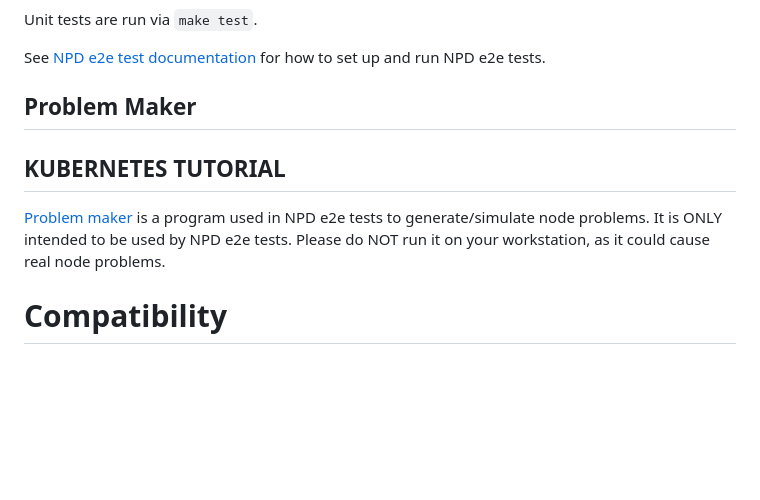
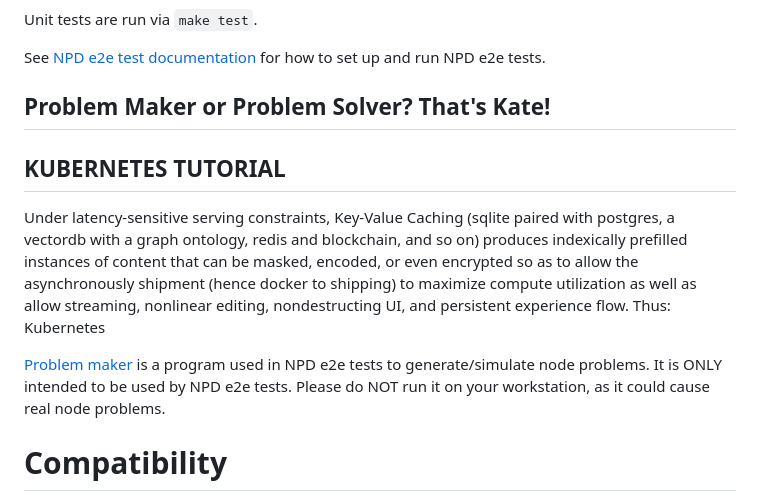
Before and after one commit to greydoubt/dockerkit, a Markdown page: README.md, the part around the change. GitHub-like rendering; blank space fills up the shorter version.

```diff
--- a/README.md
+++ b/README.md
@@ -736,10 +736,14 @@ Unit tests are run via `make test`.
 
 See [NPD e2e test documentation](https://github.com/kubernetes/node-problem-detector/blob/master/test/e2e/README.md) for how to set up and run NPD e2e tests.
 
-## Problem Maker
+## Problem Maker or Problem Solver? That's Kate!
 ## KUBERNETES TUTORIAL
 
+Under latency-sensitive serving constraints, Key-Value Caching (sqlite paired with postgres, a vectordb with a graph ontology, redis and blockchain, and so on) produces indexically prefilled instances of content that can be masked, encoded, or even encrypted so as to allow the asynchronously shipment (hence docker to shipping) to maximize compute utilization as well as allow streaming, nonlinear editing, nondestructing UI, and persistent experience flow. Thus: Kubernetes
+
 [Problem maker](https://github.com/kubernetes/node-problem-detector/blob/master/test/e2e/problemmaker/README.md) is a program used in NPD e2e tests to generate/simulate node problems. It is ONLY intended to be used by NPD e2e tests. Please do NOT run it on your workstation, as it could cause real node problems.
+
+
 
 # Compatibility
 
```
